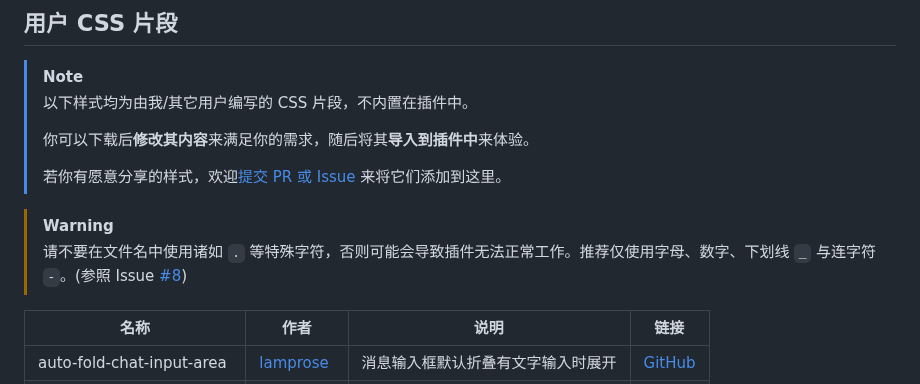
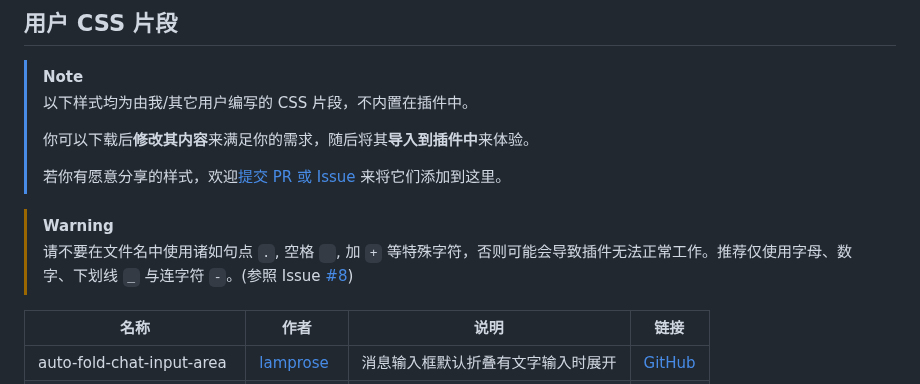
Before and after one commit to PRO-2684/transitio, a Markdown page: README.md, the part around the change. GitHub-like rendering.

Commit message:
更新特殊字符列表

```diff
--- a/README.md
+++ b/README.md
@@ -65,7 +65,7 @@ plugins (所有的插件目录)
 > 若你有愿意分享的样式，欢迎[提交 PR 或 Issue](https://github.com/PRO-2684/transitio/issues/4) 来将它们添加到这里。
 
 > [!WARNING]
-> 请不要在文件名中使用诸如 `.` 等特殊字符，否则可能会导致插件无法正常工作。推荐仅使用字母、数字、下划线 `_` 与连字符 `-`。(参照 Issue [#8](https://github.com/PRO-2684/transitio/issues/8#issuecomment-1681774753))
+> 请不要在文件名中使用诸如句点 `.`, 空格 ` `, 加 `+` 等特殊字符，否则可能会导致插件无法正常工作。推荐仅使用字母、数字、下划线 `_` 与连字符 `-`。(参照 Issue [#8](https://github.com/PRO-2684/transitio/issues/8#issuecomment-1681774753))
 
 | 名称 | 作者 | 说明 | 链接 |
 | --- | --- | --- | --- |
```
